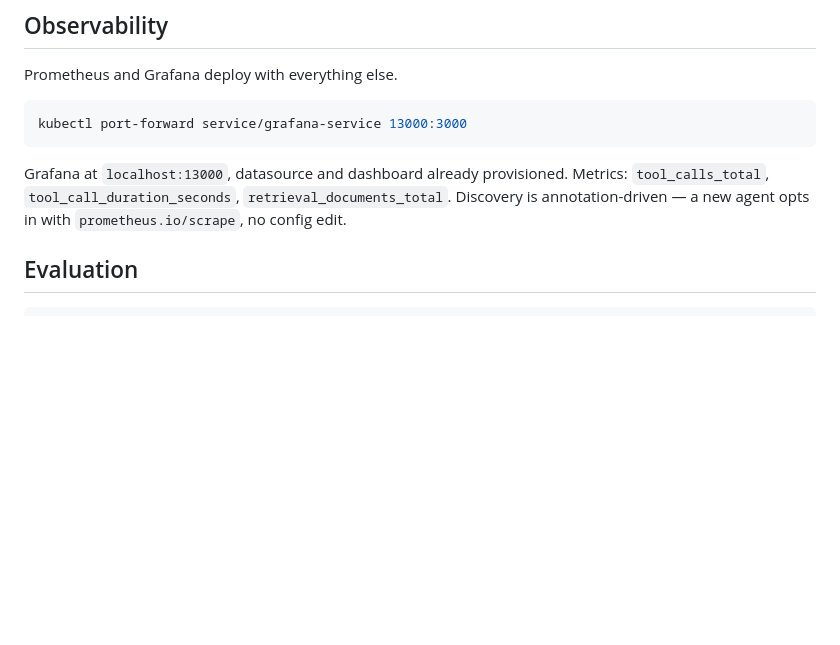
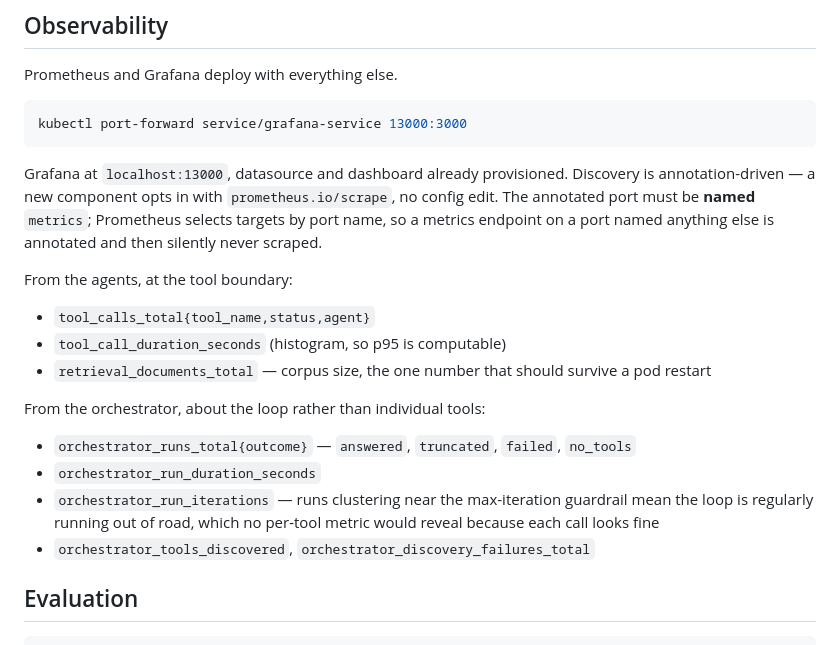
Before and after one commit to mh-naderi/distributed-agent-orchestrator, a Markdown page: README.md, the part around the change. Drawn GitHub-style; blank space fills up the shorter version.

Commit message:
Document what the system actually measures
The Observability section listed three agent metrics and nothing about
the orchestrator, which now exports its own. Splits the list by where it
comes from, because the distinction is the point: the agents measure the
tool boundary, the orchestrator measures the shape of a run.

Also records the port-naming rule. Prometheus selects targets by port
NAME here, so an endpoint on a port named anything but "metrics" is
annotated and then silently never scraped - which is a failure with no
error message anywhere, and cost time to find.

````diff
--- a/README.md
+++ b/README.md
@@ -168,9 +168,27 @@ kubectl port-forward service/grafana-service 13000:3000
 ```
 
 Grafana at `localhost:13000`, datasource and dashboard already provisioned.
-Metrics: `tool_calls_total`, `tool_call_duration_seconds`,
-`retrieval_documents_total`. Discovery is annotation-driven — a new agent opts
-in with `prometheus.io/scrape`, no config edit.
+Discovery is annotation-driven — a new component opts in with
+`prometheus.io/scrape`, no config edit. The annotated port must be **named**
+`metrics`; Prometheus selects targets by port name, so a metrics endpoint on a
+port named anything else is annotated and then silently never scraped.
+
+From the agents, at the tool boundary:
+
+- `tool_calls_total{tool_name,status,agent}`
+- `tool_call_duration_seconds` (histogram, so p95 is computable)
+- `retrieval_documents_total` — corpus size, the one number that should
+  survive a pod restart
+
+From the orchestrator, about the loop rather than individual tools:
+
+- `orchestrator_runs_total{outcome}` — `answered`, `truncated`, `failed`,
+  `no_tools`
+- `orchestrator_run_duration_seconds`
+- `orchestrator_run_iterations` — runs clustering near the max-iteration
+  guardrail mean the loop is regularly running out of road, which no per-tool
+  metric would reveal because each call looks fine
+- `orchestrator_tools_discovered`, `orchestrator_discovery_failures_total`
 
 ## Evaluation
 
````
